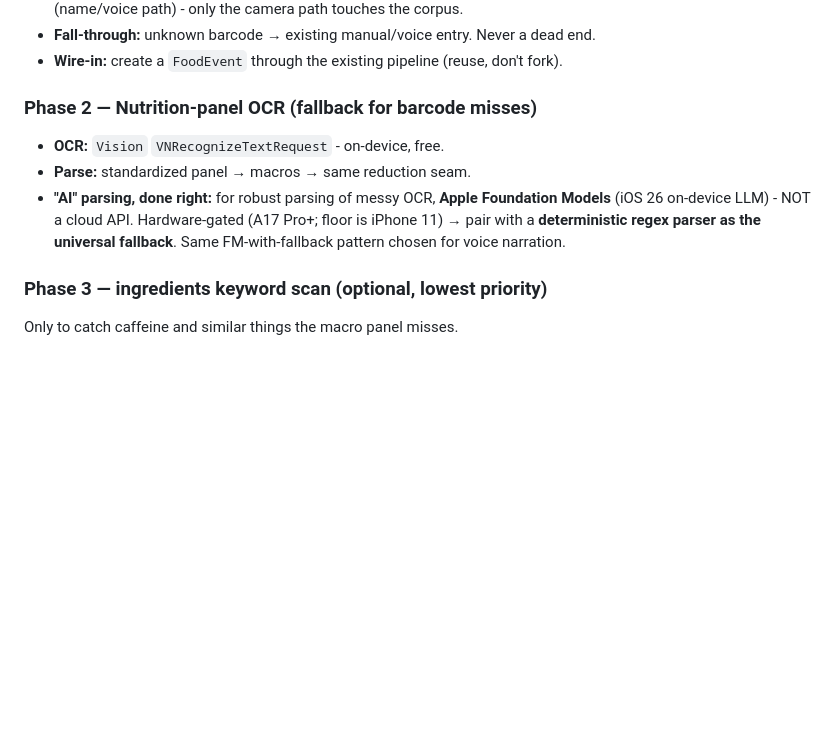
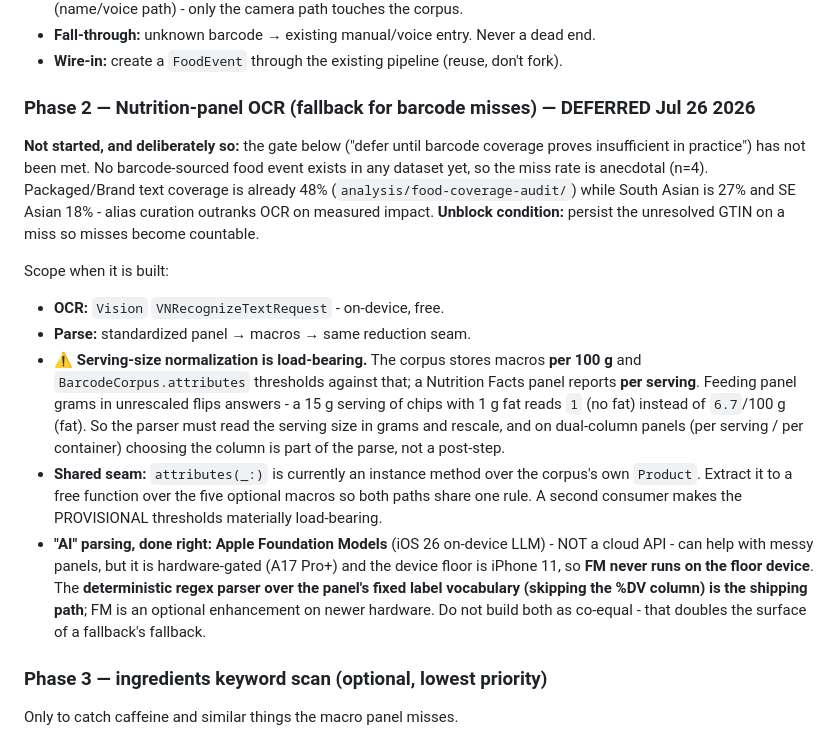
Before and after one commit to bhavbhasin/pd-companion, a Markdown page: docs/design/barcode-capture.md, the part around the change. Drawn GitHub-style; blank space fills up the shorter version.

Commit message:
Barcode Phase 2 (label OCR): deferred on measured evidence
The gate for OCR - barcode coverage proving insufficient in practice - has not
been met. No barcode-sourced food event exists in any dataset, so the miss rate
is anecdotal. Packaged/Brand text coverage is already 48% while South Asian is
27% and SE Asian 18%, so alias curation outranks OCR on measured impact.
Unblock condition: persist the unresolved GTIN on a miss so misses become
countable.

Scope notes kept for when it is built: serving-size normalization is
load-bearing (the corpus stores per 100 g, panels report per serving), the
attribute rule needs extracting to a shared seam, and the deterministic parser
is the shipping path with Foundation Models only an enhancement on newer
hardware - the device floor never runs it.

```diff
--- a/docs/design/barcode-capture.md
+++ b/docs/design/barcode-capture.md
@@ -25,10 +25,15 @@ OCR earns its complexity only for the misses - not as a co-equal path. Building
 - **Fall-through:** unknown barcode → existing manual/voice entry. Never a dead end.
 - **Wire-in:** create a `FoodEvent` through the existing pipeline (reuse, don't fork).
 
-### Phase 2 — Nutrition-panel OCR (fallback for barcode misses)
+### Phase 2 — Nutrition-panel OCR (fallback for barcode misses) — DEFERRED Jul 26 2026
+**Not started, and deliberately so:** the gate below ("defer until barcode coverage proves insufficient in practice") has not been met. No barcode-sourced food event exists in any dataset yet, so the miss rate is anecdotal (n=4). Packaged/Brand text coverage is already 48% (`analysis/food-coverage-audit/`) while South Asian is 27% and SE Asian 18% - alias curation outranks OCR on measured impact. **Unblock condition:** persist the unresolved GTIN on a miss so misses become countable.
+
+Scope when it is built:
 - **OCR:** `Vision` `VNRecognizeTextRequest` - on-device, free.
 - **Parse:** standardized panel → macros → same reduction seam.
-- **"AI" parsing, done right:** for robust parsing of messy OCR, **Apple Foundation Models** (iOS 26 on-device LLM) - NOT a cloud API. Hardware-gated (A17 Pro+; floor is iPhone 11) → pair with a **deterministic regex parser as the universal fallback**. Same FM-with-fallback pattern chosen for voice narration.
+- ⚠ **Serving-size normalization is load-bearing.** The corpus stores macros **per 100 g** and `BarcodeCorpus.attributes` thresholds against that; a Nutrition Facts panel reports **per serving**. Feeding panel grams in unrescaled flips answers - a 15 g serving of chips with 1 g fat reads `1` (no fat) instead of `6.7`/100 g (fat). So the parser must read the serving size in grams and rescale, and on dual-column panels (per serving / per container) choosing the column is part of the parse, not a post-step.
+- **Shared seam:** `attributes(_:)` is currently an instance method over the corpus's own `Product`. Extract it to a free function over the five optional macros so both paths share one rule. A second consumer makes the PROVISIONAL thresholds materially load-bearing.
+- **"AI" parsing, done right:** **Apple Foundation Models** (iOS 26 on-device LLM) - NOT a cloud API - can help with messy panels, but it is hardware-gated (A17 Pro+) and the device floor is iPhone 11, so **FM never runs on the floor device**. The **deterministic regex parser over the panel's fixed label vocabulary (skipping the %DV column) is the shipping path**; FM is an optional enhancement on newer hardware. Do not build both as co-equal - that doubles the surface of a fallback's fallback.
 
 ### Phase 3 — ingredients keyword scan (optional, lowest priority)
 Only to catch caffeine and similar things the macro panel misses.
```
